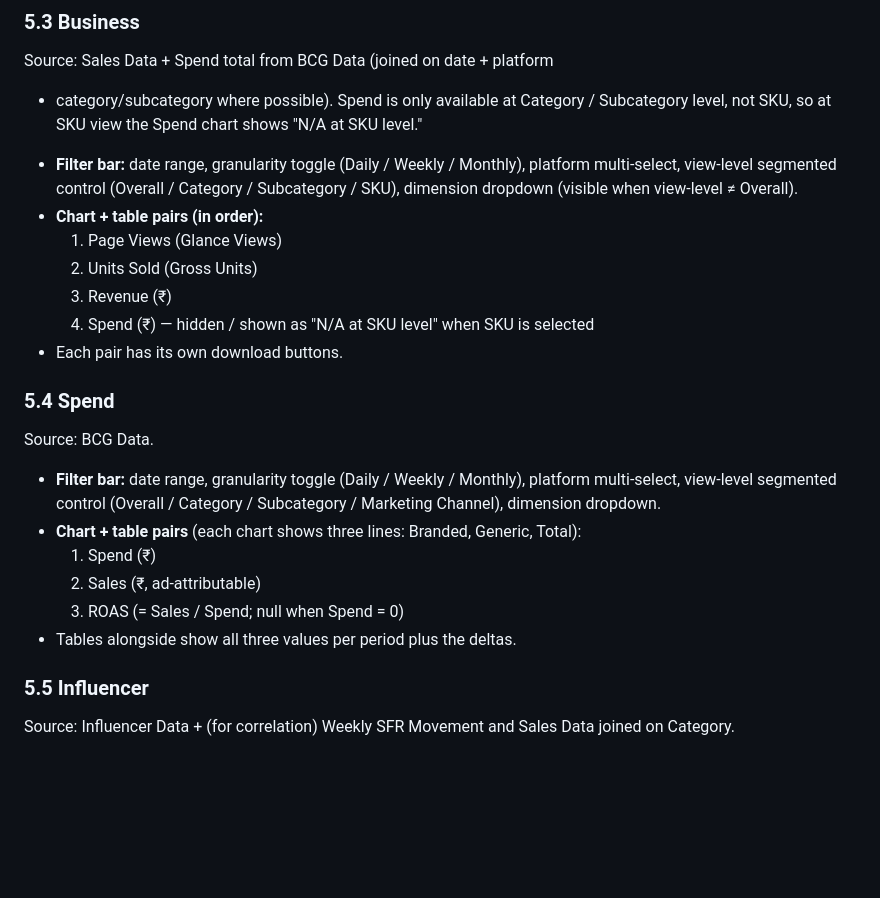
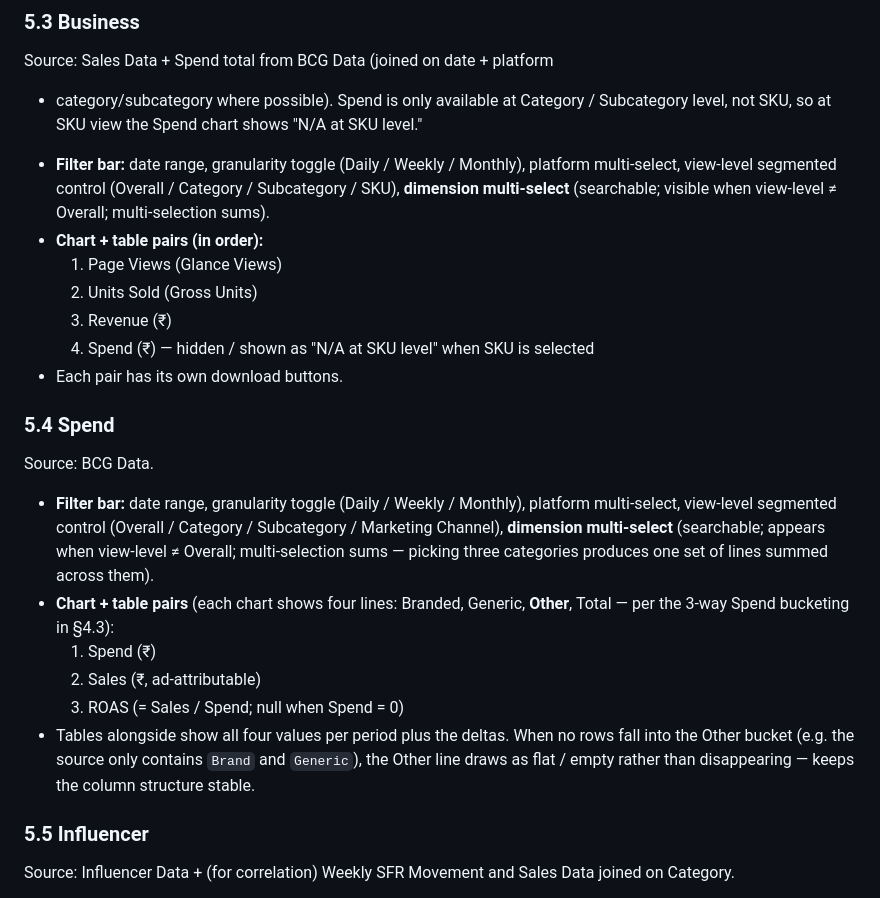
Before and after one commit to SanjogNH/nat-habit-dashboard, a Markdown page: PROJECT_INSTRUCTIONS.md, the part around one of its changes. GitHub-like rendering; blank space fills up the shorter version.

```diff
--- a/PROJECT_INSTRUCTIONS.md
+++ b/PROJECT_INSTRUCTIONS.md
@@ -308,8 +348,8 @@ shows "N/A at SKU level."
 
 - **Filter bar:** date range, granularity toggle (Daily / Weekly /
   Monthly), platform multi-select, view-level segmented control (Overall
-  / Category / Subcategory / SKU), dimension dropdown (visible when
-  view-level ≠ Overall).
+  / Category / Subcategory / SKU), **dimension multi-select**
+  (searchable; visible when view-level ≠ Overall; multi-selection sums).
 - **Chart + table pairs (in order):**
   1. Page Views (Glance Views)
   2. Units Sold (Gross Units)
@@ -324,13 +364,19 @@ Source: BCG Data.
 
 - **Filter bar:** date range, granularity toggle (Daily / Weekly /
   Monthly), platform multi-select, view-level segmented control (Overall
-  / Category / Subcategory / Marketing Channel), dimension dropdown.
-- **Chart + table pairs** (each chart shows three lines: Branded,
-  Generic, Total):
+  / Category / Subcategory / Marketing Channel), **dimension
+  multi-select** (searchable; appears when view-level ≠ Overall;
+  multi-selection sums — picking three categories produces one set of
+  lines summed across them).
+- **Chart + table pairs** (each chart shows four lines: Branded,
+  Generic, **Other**, Total — per the 3-way Spend bucketing in §4.3):
   1. Spend (₹)
   2. Sales (₹, ad-attributable)
   3. ROAS (= Sales / Spend; null when Spend = 0)
-- Tables alongside show all three values per period plus the deltas.
+- Tables alongside show all four values per period plus the deltas.
+  When no rows fall into the Other bucket (e.g. the source only
+  contains `Brand` and `Generic`), the Other line draws as flat / empty
+  rather than disappearing — keeps the column structure stable.
 
 ### 5.5 Influencer
 
```
Also changed, not shown: other parts of PROJECT_INSTRUCTIONS.md (+68 -15 lines).
